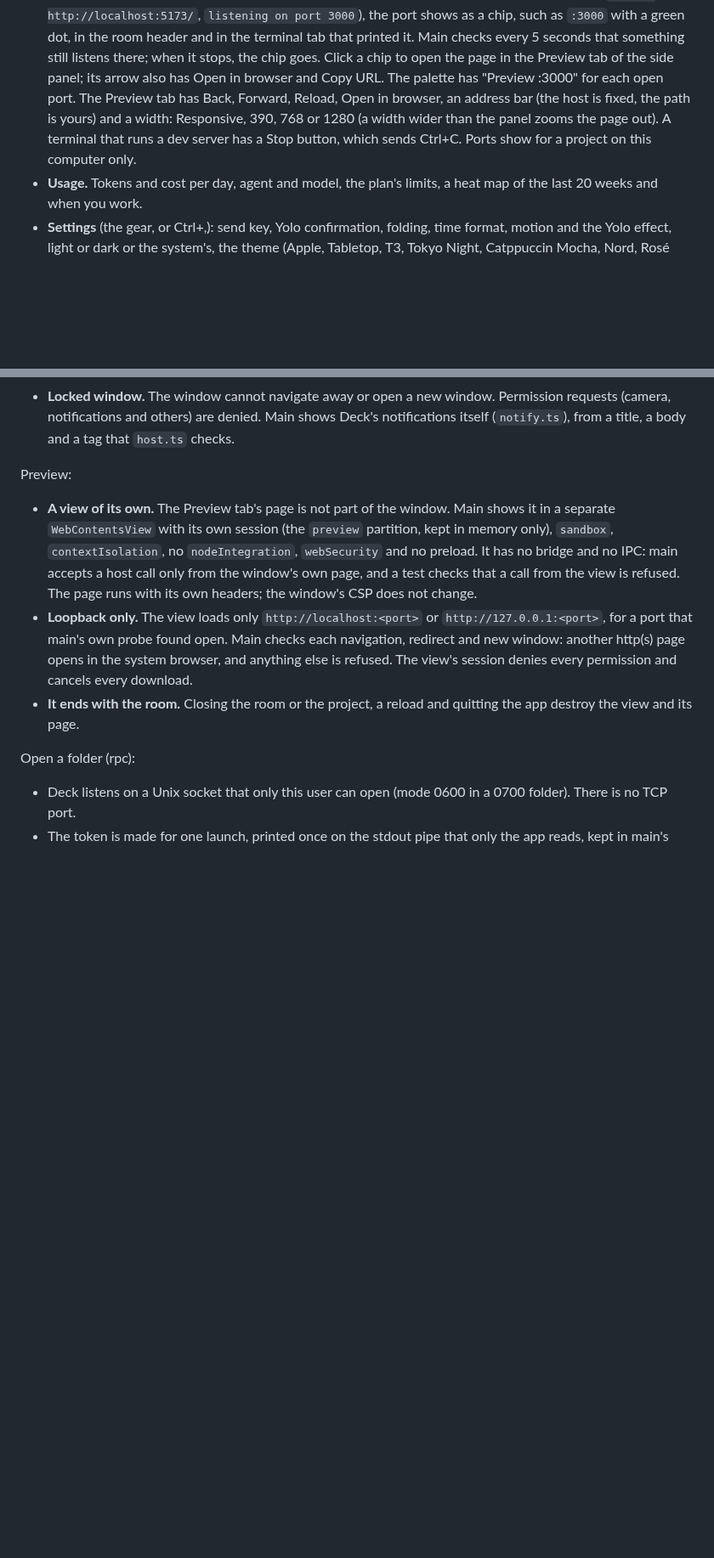
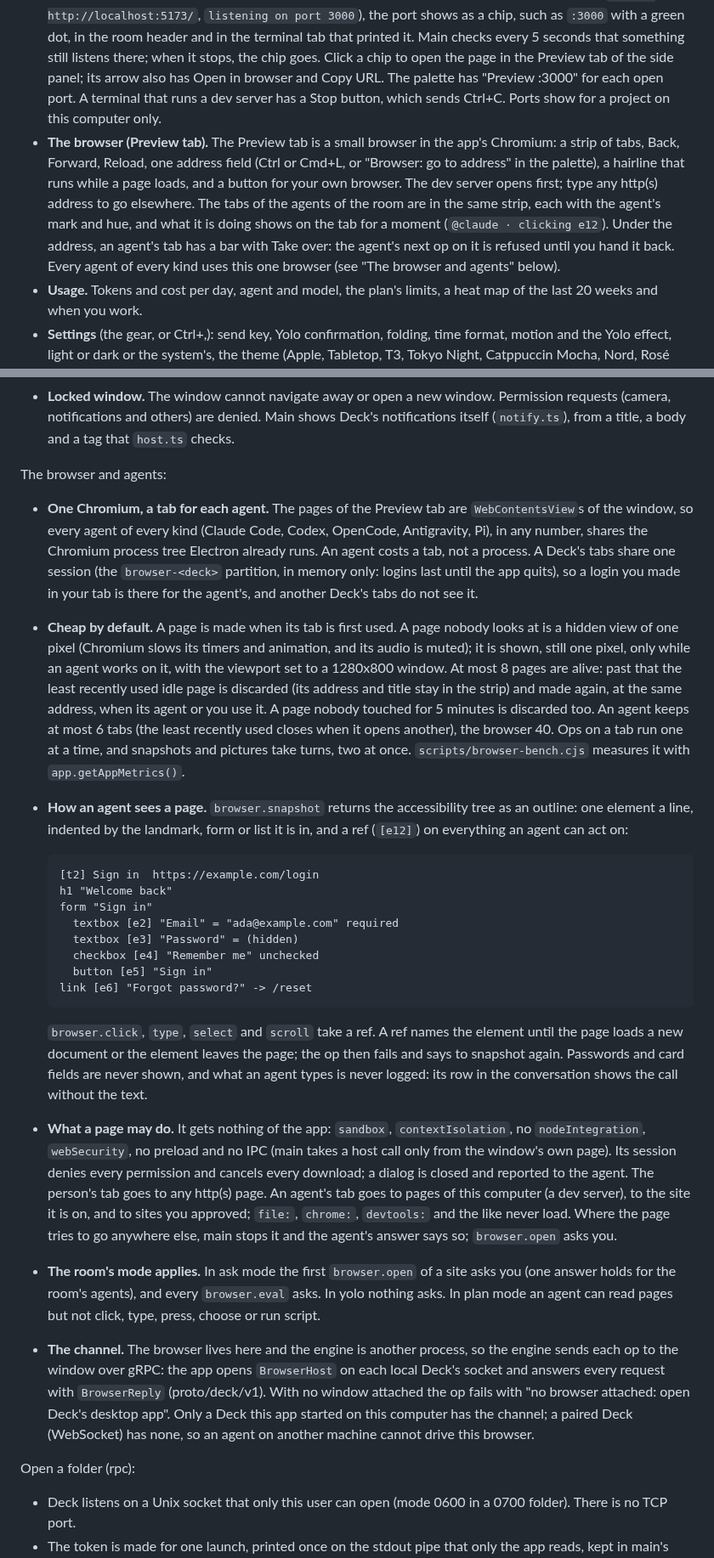
Before and after one commit to dev-dami/deck, a Markdown page: desktop-shell/README.md, 2 parts joined by grey strips. Shown at 85% size. GitHub-like rendering; blank space fills up the shorter version.

```diff
--- a/desktop-shell/README.md
+++ b/desktop-shell/README.md
@@ -331,11 +331,19 @@ text and one amber lamp), and T3's look stay in the theme catalog.
   seconds that something still listens there; when it stops, the chip goes.
   Click a chip to open the page in the Preview tab of the side panel; its
   arrow also has Open in browser and Copy URL. The palette has "Preview
-  :3000" for each open port. The Preview tab has Back, Forward, Reload, Open
-  in browser, an address bar (the host is fixed, the path is yours) and a
-  width: Responsive, 390, 768 or 1280 (a width wider than the panel zooms
-  the page out). A terminal that runs a dev server has a Stop button, which
-  sends Ctrl+C. Ports show for a project on this computer only.
+  :3000" for each open port. A terminal that runs a dev server has a Stop
+  button, which sends Ctrl+C. Ports show for a project on this computer only.
+- **The browser (Preview tab).** The Preview tab is a small browser in the
+  app's Chromium: a strip of tabs, Back, Forward, Reload, one address field
+  (Ctrl or Cmd+L, or "Browser: go to address" in the palette), a hairline
+  that runs while a page loads, and a button for your own browser. The dev
+  server opens first; type any http(s) address to go elsewhere. The tabs of
+  the agents of the room are in the same strip, each with the agent's mark
+  and hue, and what it is doing shows on the tab for a moment
+  (`@claude · clicking e12`). Under the address, an agent's tab has a bar
+  with Take over: the agent's next op on it is refused until you hand it
+  back. Every agent of every kind uses this one browser (see "The browser
+  and agents" below).
 - **Usage.** Tokens and cost per day, agent and model, the plan's limits,
   a heat map of the last 20 weeks and when you work.
 - **Settings** (the gear, or Ctrl+,): send key, Yolo confirmation, folding,
@@ -601,22 +614,64 @@ For both transports:
   shows Deck's notifications itself (`notify.ts`), from a title, a body and
   a tag that `host.ts` checks.
 
-Preview:
+The browser and agents:
 
-- **A view of its own.** The Preview tab's page is not part of the window.
-  Main shows it in a separate `WebContentsView` with its own session (the
-  `preview` partition, kept in memory only), `sandbox`, `contextIsolation`,
-  no `nodeIntegration`, `webSecurity` and no preload. It has no bridge and
-  no IPC: main accepts a host call only from the window's own page, and a
-  test checks that a call from the view is refused. The page runs with its
-  own headers; the window's CSP does not change.
-- **Loopback only.** The view loads only `http://localhost:<port>` or
-  `http://127.0.0.1:<port>`, for a port that main's own probe found open.
-  Main checks each navigation, redirect and new window: another http(s)
-  page opens in the system browser, and anything else is refused. The
-  view's session denies every permission and cancels every download.
-- **It ends with the room.** Closing the room or the project, a reload and
-  quitting the app destroy the view and its page.
+- **One Chromium, a tab for each agent.** The pages of the Preview tab are
+  `WebContentsView`s of the window, so every agent of every kind (Claude
+  Code, Codex, OpenCode, Antigravity, Pi), in any number, shares the
+  Chromium process tree Electron already runs. An agent costs a tab, not a
+  process. A Deck's tabs share one session (the `browser-<deck>` partition,
+  in memory only: logins last until the app quits), so a login you made in
+  your tab is there for the agent's, and another Deck's tabs do not see it.
+- **Cheap by default.** A page is made when its tab is first used. A page
+  nobody looks at is a hidden view of one pixel (Chromium slows its timers
+  and animation, and its audio is muted); it is shown, still one pixel, only
+  while an agent works on it, with the viewport set to a 1280x800 window.
+  At most 8 pages are alive: past that the least recently used idle page is
+  discarded (its address and title stay in the strip) and made again, at the
+  same address, when its agent or you use it. A page nobody touched for 5
+  minutes is discarded too. An agent keeps at most 6 tabs (the least
+  recently used closes when it opens another), the browser 40. Ops on a tab
+  run one at a time, and snapshots and pictures take turns, two at once.
+  `scripts/browser-bench.cjs` measures it with `app.getAppMetrics()`.
+- **How an agent sees a page.** `browser.snapshot` returns the accessibility
+  tree as an outline: one element a line, indented by the landmark, form or
+  list it is in, and a ref (`[e12]`) on everything an agent can act on:
+
+      [t2] Sign in  https://example.com/login
+      h1 "Welcome back"
+      form "Sign in"
+        textbox [e2] "Email" = "ada@example.com" required
+        textbox [e3] "Password" = (hidden)
+        checkbox [e4] "Remember me" unchecked
+        button [e5] "Sign in"
+      link [e6] "Forgot password?" -> /reset
+
+  `browser.click`, `type`, `select` and `scroll` take a ref. A ref names
+  the element until the page loads a new document or the element leaves the
+  page; the op then fails and says to snapshot again. Passwords and card
+  fields are never shown, and what an agent types is never logged: its row
+  in the conversation shows the call without the text.
+- **What a page may do.** It gets nothing of the app: `sandbox`,
+  `contextIsolation`, no `nodeIntegration`, `webSecurity`, no preload and no
+  IPC (main takes a host call only from the window's own page). Its session
+  denies every permission and cancels every download; a dialog is closed and
+  reported to the agent. The person's tab goes to any http(s) page. An
+  agent's tab goes to pages of this computer (a dev server), to the site it
+  is on, and to sites you approved; `file:`, `chrome:`, `devtools:` and the
+  like never load. Where the page tries to go anywhere else, main stops it
+  and the agent's answer says so; `browser.open` asks you.
+- **The room's mode applies.** In ask mode the first `browser.open` of a
+  site asks you (one answer holds for the room's agents), and every
+  `browser.eval` asks. In yolo nothing asks. In plan mode an agent can read
+  pages but not click, type, press, choose or run script.
+- **The channel.** The browser lives here and the engine is another process,
+  so the engine sends each op to the window over gRPC: the app opens
+  `BrowserHost` on each local Deck's socket and answers every request with
+  `BrowserReply` (proto/deck/v1). With no window attached the op fails with
+  "no browser attached: open Deck's desktop app". Only a Deck this app
+  started on this computer has the channel; a paired Deck (WebSocket) has
+  none, so an agent on another machine cannot drive this browser.
 
 Open a folder (rpc):
 
```
Also changed, not shown: other parts of desktop-shell/README.md (+7 -2 lines), README.md (+1 -0 lines), desktop-shell/docs/renderer.png, 13 other files.
